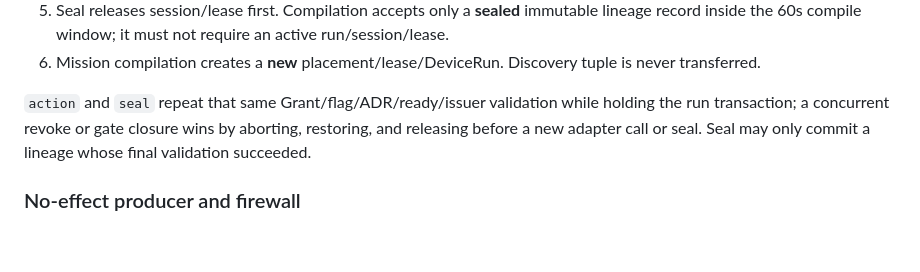
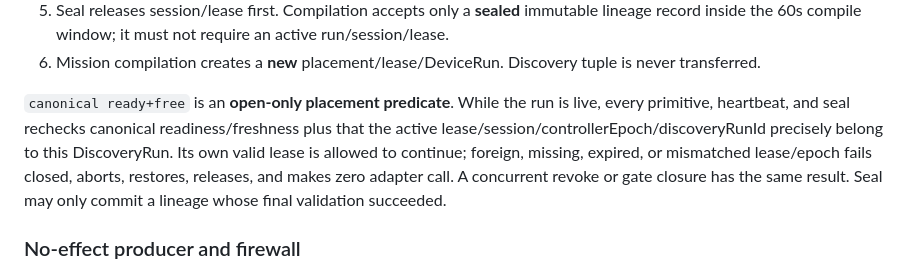
Before and after one commit to gifted-professor/xhs-device-agent, a Markdown page: docs/adr/0010-standing-grant-discovery-session.md, the part around the change. GitHub-like rendering; blank space fills up the shorter version.

```diff
--- a/docs/adr/0010-standing-grant-discovery-session.md
+++ b/docs/adr/0010-standing-grant-discovery-session.md
@@ -79,10 +79,13 @@ Old Grants without `discoveryPolicy`, or with widened/unknown fields, are reject
 5. Seal releases session/lease first. Compilation accepts only a **sealed** immutable lineage record inside the 60s compile window; it must not require an active run/session/lease.
 6. Mission compilation creates a **new** placement/lease/DeviceRun. Discovery tuple is never transferred.
 
- `action` and `seal` repeat that same Grant/flag/ADR/ready/issuer validation while
- holding the run transaction; a concurrent revoke or gate closure wins by aborting,
- restoring, and releasing before a new adapter call or seal. Seal may only commit a
- lineage whose final validation succeeded.
+ `canonical ready+free` is an **open-only placement predicate**. While the run is live,
+ every primitive, heartbeat, and seal rechecks canonical readiness/freshness plus that
+ the active lease/session/controllerEpoch/discoveryRunId precisely belong to this
+ DiscoveryRun. Its own valid lease is allowed to continue; foreign, missing, expired,
+ or mismatched lease/epoch fails closed, aborts, restores, releases, and makes zero
+ adapter call. A concurrent revoke or gate closure has the same result. Seal may only
+ commit a lineage whose final validation succeeded.
 
 ### No-effect producer and firewall
 
```
Also changed, not shown: docs/plans/2026-07-30-premission-discovery-session-design.md (+7 -2 lines), docs/plans/2026-07-30-standing-grant-discovery-session-implementation-plan.md (+7 -7 lines).
